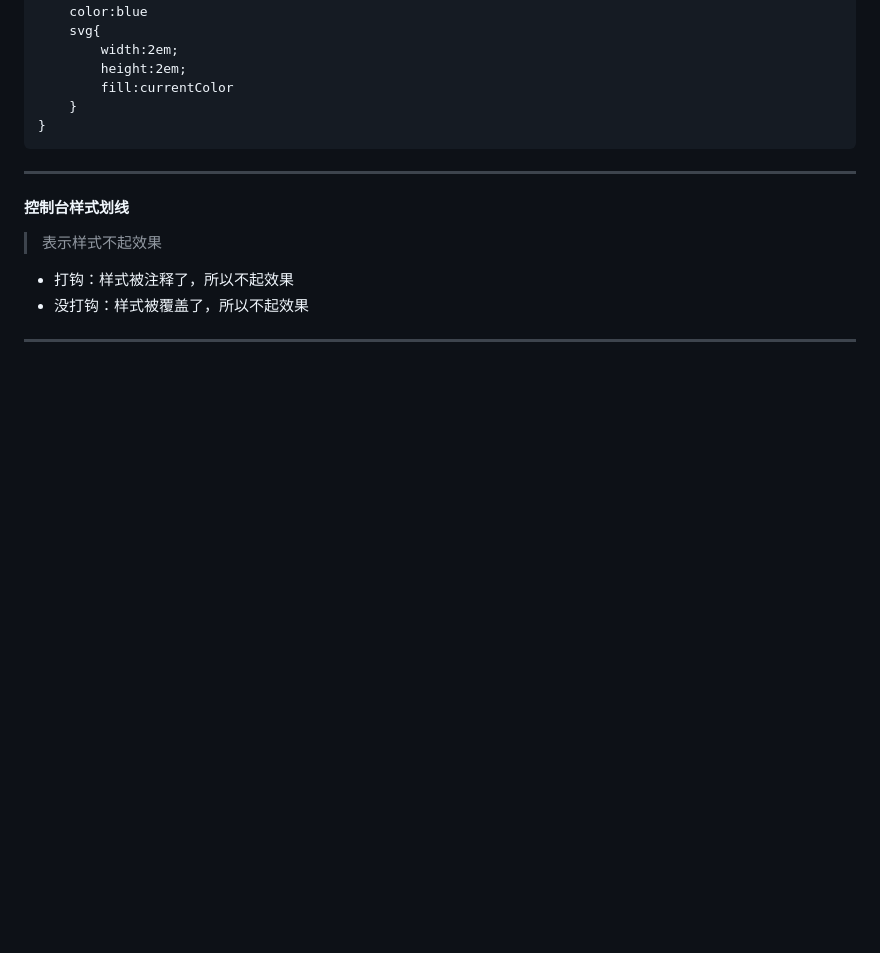
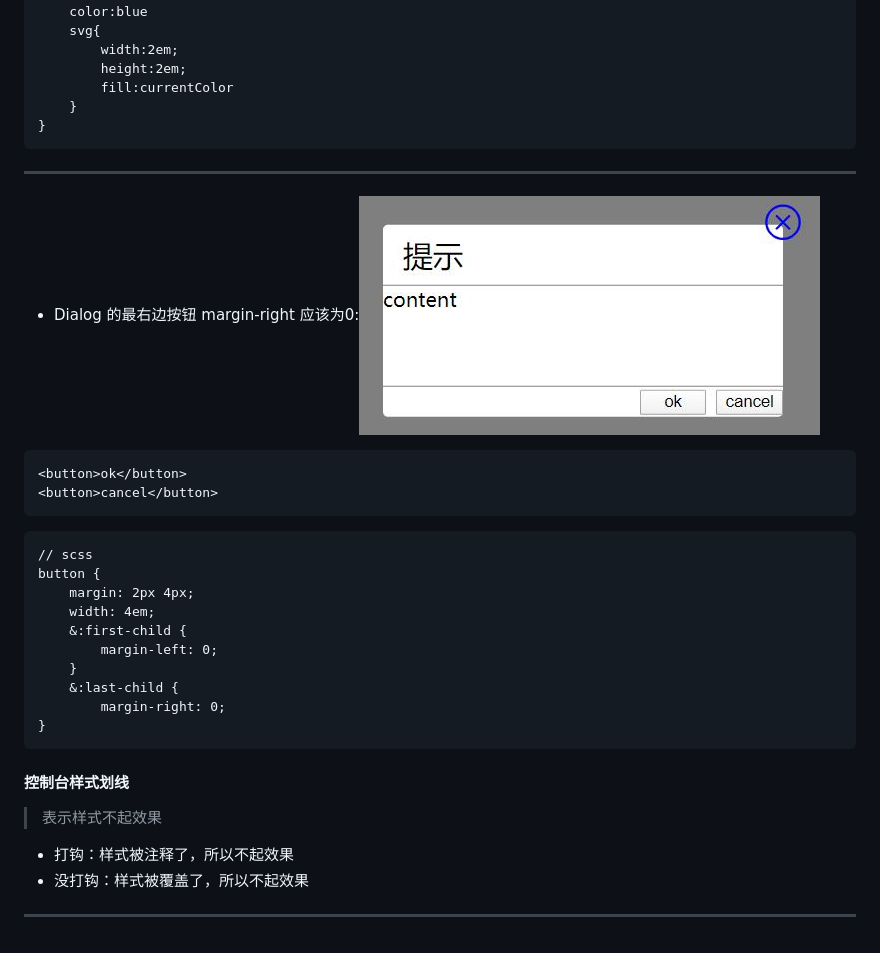
Before and after one commit to Hanqing1996/css-advance, a Markdown page: README.md, the part around the change. Rendered like a GitHub page; pictures changed too: images/button.jpg (added); blank space fills up the shorter version.

````diff
--- a/README.md
+++ b/README.md
@@ -1252,6 +1252,23 @@ svg{
 }
 ```
 ---
+* Dialog 的最右边按钮 margin-right 应该为0:![](/images/button.jpg)
+```
+<button>ok</button>
+<button>cancel</button>
+```
+```
+// scss
+button {
+    margin: 2px 4px;
+    width: 4em;
+    &:first-child {
+        margin-left: 0;
+    }
+    &:last-child {
+        margin-right: 0;
+}
+```
 
 
 
````
